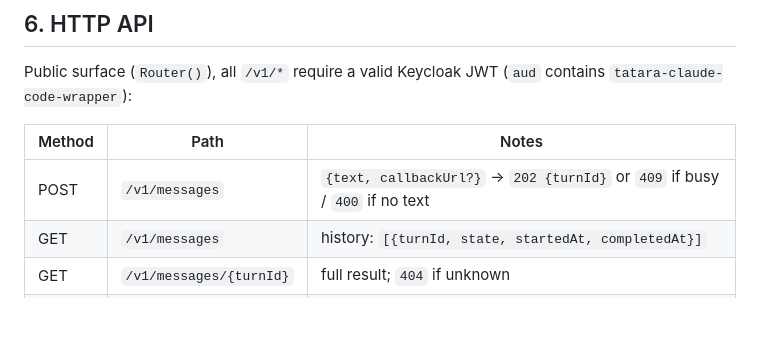
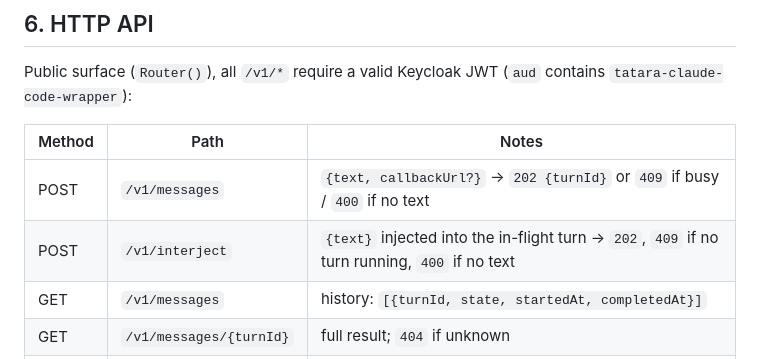
Before and after one commit to szymonrychu/tatara-claude-code-wrapper, a Markdown page: docs/architecture.md, the part around the change. Drawn GitHub-style; blank space fills up the shorter version.

```diff
--- a/docs/architecture.md
+++ b/docs/architecture.md
@@ -160,6 +160,7 @@ Public surface (`Router()`), all `/v1/*` require a valid Keycloak JWT
 | Method | Path | Notes |
 |---|---|---|
 | POST | `/v1/messages` | `{text, callbackUrl?}` -> `202 {turnId}` or `409` if busy / `400` if no text |
+| POST | `/v1/interject` | `{text}` injected into the in-flight turn -> `202`, `409` if no turn running, `400` if no text |
 | GET | `/v1/messages` | history: `[{turnId, state, startedAt, completedAt}]` |
 | GET | `/v1/messages/{turnId}` | full result; `404` if unknown |
 | GET | `/v1/session` | `{state, turnsCompleted, model, repo}` |
```
Also changed, not shown: MEMORY.md (+2 -0 lines), README.md (+1 -0 lines).
